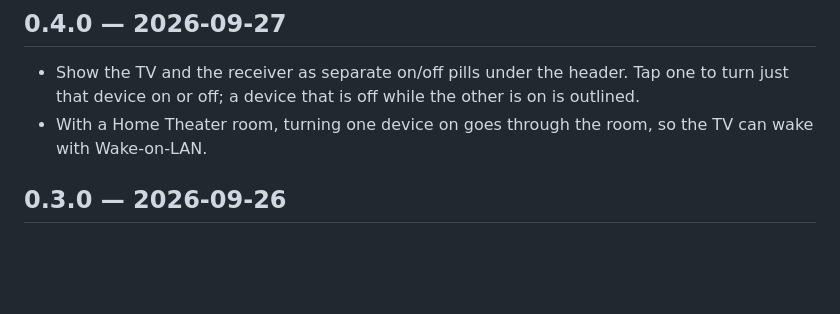
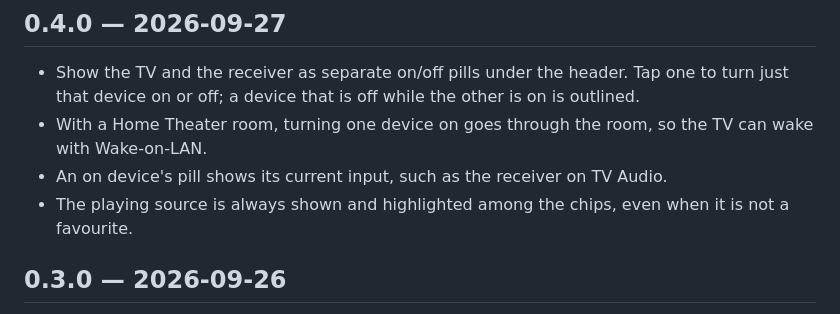
Before and after one commit to mvheimburg/lovelace-home-theater, a Markdown page: CHANGELOG.md, the part around the change. GitHub-like rendering; blank space fills up the shorter version.

```diff
--- a/CHANGELOG.md
+++ b/CHANGELOG.md
@@ -4,6 +4,8 @@
 
 - Show the TV and the receiver as separate on/off pills under the header. Tap one to turn just that device on or off; a device that is off while the other is on is outlined.
 - With a Home Theater room, turning one device on goes through the room, so the TV can wake with Wake-on-LAN.
+- An on device's pill shows its current input, such as the receiver on TV Audio.
+- The playing source is always shown and highlighted among the chips, even when it is not a favourite.
 
 ## 0.3.0 — 2026-09-26
 
```
Also changed, not shown: README.md (+2 -2 lines), docs/home-theater-card.png, docs/home-theater-configure.png, docs/home-theater-dark.png, docs/home-theater-mobile.png, docs/home-theater-off.png, docs/home-theater-sources.png, 6 other files.
